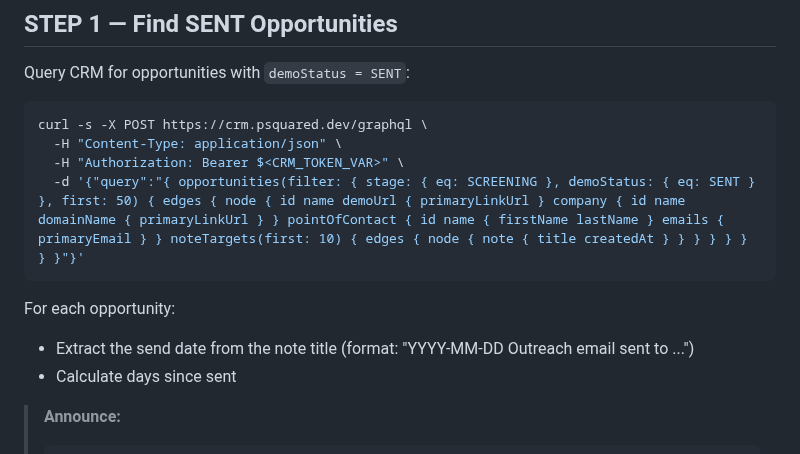
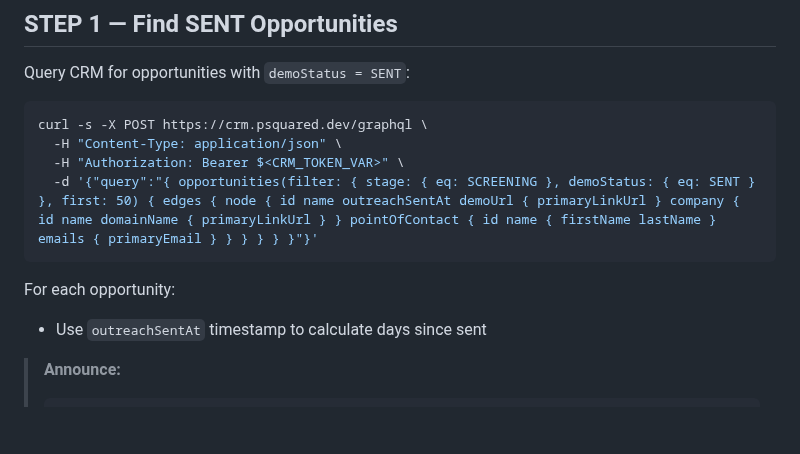
Before and after one commit to psquared-development/psquared-skills, a Markdown page: skills/check-outreach-status/SKILL.md, the part around the change. Rendered like a GitHub page; blank space fills up the shorter version.

Commit message:
refactor: use CRM fields instead of notes in all skills

````diff
--- a/skills/check-outreach-status/SKILL.md
+++ b/skills/check-outreach-status/SKILL.md
@@ -39,12 +39,11 @@ Query CRM for opportunities with `demoStatus = SENT`:
 curl -s -X POST https://crm.psquared.dev/graphql \
   -H "Content-Type: application/json" \
   -H "Authorization: Bearer $<CRM_TOKEN_VAR>" \
-  -d '{"query":"{ opportunities(filter: { stage: { eq: SCREENING }, demoStatus: { eq: SENT } }, first: 50) { edges { node { id name demoUrl { primaryLinkUrl } company { id name domainName { primaryLinkUrl } } pointOfContact { id name { firstName lastName } emails { primaryEmail } } noteTargets(first: 10) { edges { node { note { title createdAt } } } } } } } }"}'
+  -d '{"query":"{ opportunities(filter: { stage: { eq: SCREENING }, demoStatus: { eq: SENT } }, first: 50) { edges { node { id name outreachSentAt demoUrl { primaryLinkUrl } company { id name domainName { primaryLinkUrl } } pointOfContact { id name { firstName lastName } emails { primaryEmail } } } } } }"}'
 ```
 
 For each opportunity:
-- Extract the send date from the note title (format: "YYYY-MM-DD Outreach email sent to ...")
-- Calculate days since sent
+- Use `outreachSentAt` timestamp to calculate days since sent
 
 > **Announce:**
 > ```
````
Also changed, not shown: skills/review-demos/SKILL.md (+1 -10 lines).
